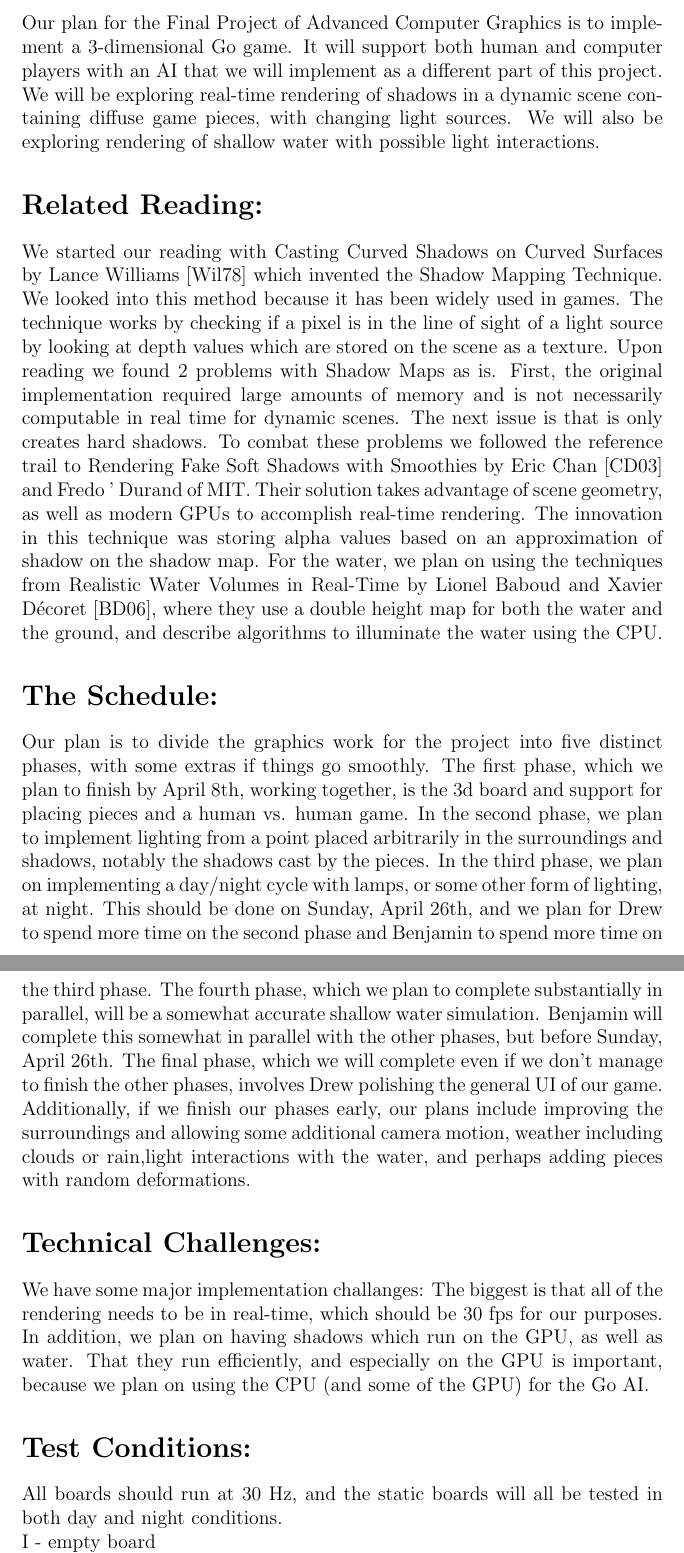
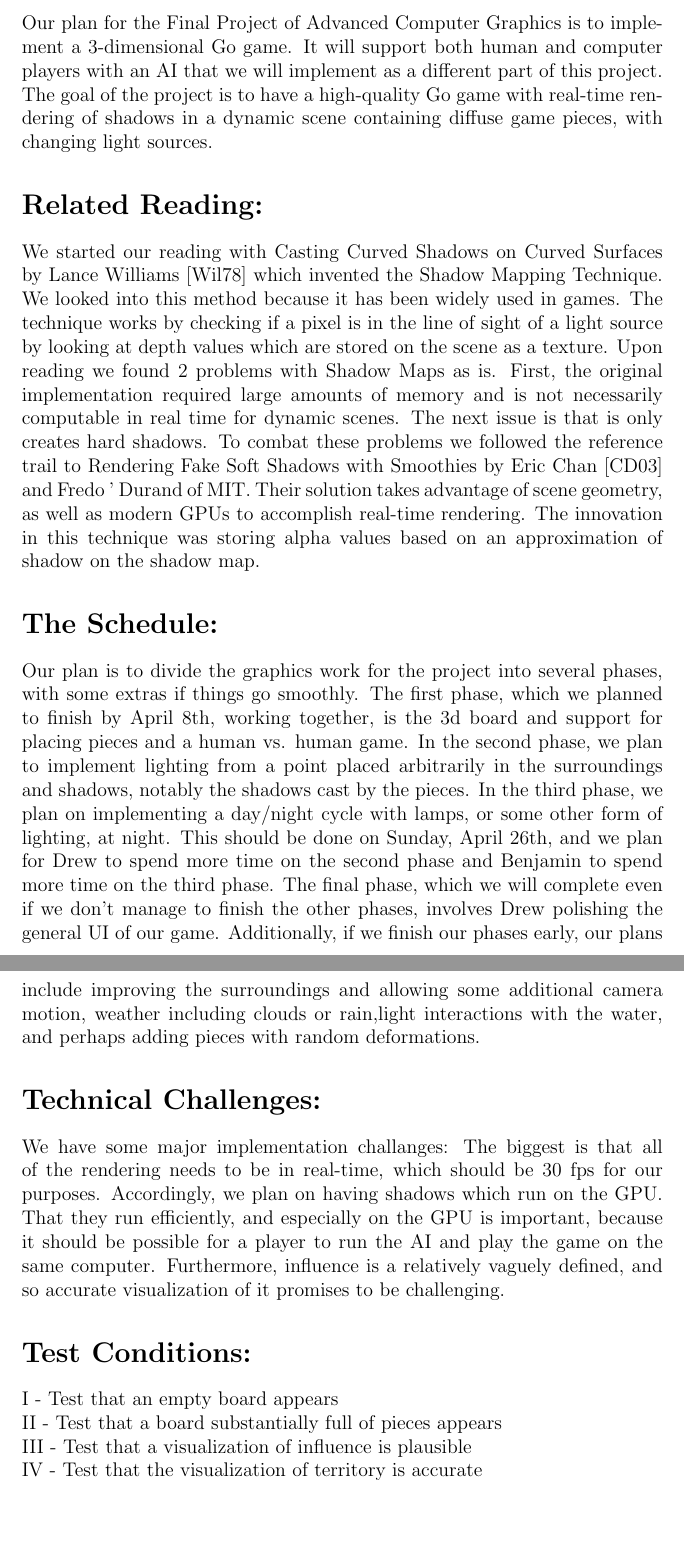
Before and after one commit to benstreb/Gorilla, a LaTeX document (GraphicsProposal.tex): two parts of pages 2 and 3 of 4, joined at a grey line, cut so that both start at the same text, the shorter picture padded with empty space. Compiled offline with pdfLaTeX.

Commit message:
V2 of the proposal for Advanced Computer Graphics. We still need to update the related work section and edit the timeline.

```diff
--- a/GraphicsProposal.tex
+++ b/GraphicsProposal.tex
@@ -9,25 +9,26 @@
 \date{April, 2013}
 \maketitle
 \section*{Summary:}
-Our plan for the Final Project of Advanced Computer Graphics is to implement a 3-dimensional Go game. It will support both human and computer players with an AI that we will implement as a different part of this project. We will be exploring real-time rendering of shadows in a dynamic scene containing diffuse game pieces, with changing light sources. We will also be exploring rendering of shallow water with possible light interactions.
+Our plan for the Final Project of Advanced Computer Graphics is to implement a 3-dimensional Go game. It will support both human and computer players with an AI that we will implement as a different part of this project. The goal of the project is to have a high-quality Go game with real-time rendering of shadows in a dynamic scene containing diffuse game pieces, with changing light sources.
 \section*{Related Reading:}
-We started our reading with Casting Curved Shadows on Curved Surfaces by Lance Williams \cite{williams} which invented the Shadow Mapping Technique. We looked into this method because it has been widely used in games. The technique works by checking if a pixel is in the line of sight of a light source by looking at depth values which are stored on the scene as a texture.  Upon reading we found 2 problems with Shadow Maps as is. First, the original implementation required large amounts of memory and is not necessarily computable in real time for dynamic scenes. The next issue is that is only creates hard shadows. To combat these problems we followed the reference trail to Rendering Fake Soft Shadows with Smoothies by Eric Chan \cite{smoothie} and Fredo ' Durand of MIT. Their solution takes advantage of scene geometry, as well as modern GPUs to accomplish real-time rendering. The innovation in this technique was storing alpha values based on an approximation of shadow on the shadow map. For the water, we plan on using the techniques from Realistic Water Volumes in Real-Time by Lionel Baboud and Xavier Décoret \cite{baboud}, where they use a double height map for both the water and the ground, and describe algorithms to illuminate the water using the CPU.
+We started our reading with Casting Curved Shadows on Curved Surfaces by Lance Williams \cite{williams} which invented the Shadow Mapping Technique. We looked into this method because it has been widely used in games. The technique works by checking if a pixel is in the line of sight of a light source by looking at depth values which are stored on the scene as a texture.  Upon reading we found 2 problems with Shadow Maps as is. First, the original implementation required large amounts of memory and is not necessarily computable in real time for dynamic scenes. The next issue is that is only creates hard shadows. To combat these problems we followed the reference trail to Rendering Fake Soft Shadows with Smoothies by Eric Chan \cite{smoothie} and Fredo ' Durand of MIT. Their solution takes advantage of scene geometry, as well as modern GPUs to accomplish real-time rendering. The innovation in this technique was storing alpha values based on an approximation of shadow on the shadow map.
 
 \section*{The Schedule:}
-Our plan is to divide the graphics work for the project into five distinct phases, with some extras if things go smoothly.
-The first phase, which we plan to finish by April 8th, working together, is the 3d board and support for placing pieces and a human vs. human game.
+Our plan is to divide the graphics work for the project into several phases, with some extras if things go smoothly.
+The first phase, which we planned to finish by April 8th, working together, is the 3d board and support for placing pieces and a human vs. human game.
 In the second phase, we plan to implement lighting from a point placed arbitrarily in the surroundings and shadows, notably the shadows cast by the pieces.
 In the third phase, we plan on implementing a day/night cycle with lamps, or some other form of lighting, at night. This should be done on Sunday, April 26th, and we plan for Drew to spend more time on the second phase and Benjamin to spend more time on the third phase.
-The fourth phase, which we plan to complete substantially in parallel, will be a somewhat accurate shallow water simulation. Benjamin will complete this somewhat in parallel with the other phases, but before Sunday, April 26th.
 The final phase, which we will complete even if we don't manage to finish the other phases, involves Drew polishing the general UI of our game.
 Additionally, if we finish our phases early, our plans include improving the surroundings and allowing some additional camera motion, weather including clouds or rain,light interactions with the water, and perhaps adding pieces with random deformations.
 
 \section*{Technical Challenges:}
 We have some major implementation challanges:
-The biggest is that all of the rendering needs to be in real-time, which should be 30 fps for our purposes.
-In addition, we plan on having shadows which run on the GPU, as well as water.
-That they run efficiently, and especially on the GPU is important, because we plan on using the CPU (and some of the GPU) for the Go AI.
+The biggest is that all of the rendering needs to be in real-time, which should be 30 fps for our purposes. Accordingly, we plan on having shadows which run on the GPU.
+That they run efficiently, and especially on the GPU is important, because it should be possible for a player to run the AI and play the game on the same computer.
+Furthermore, influence is a relatively vaguely defined, and so accurate visualization of it promises to be challenging.
 
 \section*{Test Conditions:}
-All boards should run at 30 Hz, and the static boards will all be tested in both day and night conditions.\newline
-I - empty board\newline
+I - Test that an empty board appears\newline
+II - Test that a board substantially full of pieces appears\newline
+III - Test that a visualization of influence is plausible\newline
+IV - Test that the visualization of territory is accurate\newline
```
Also changed, not shown: GraphicsProposal.bib (+0 -17 lines), GraphicsProposal.pdf, GraphicsProposal.tex (10 more changed lines).
